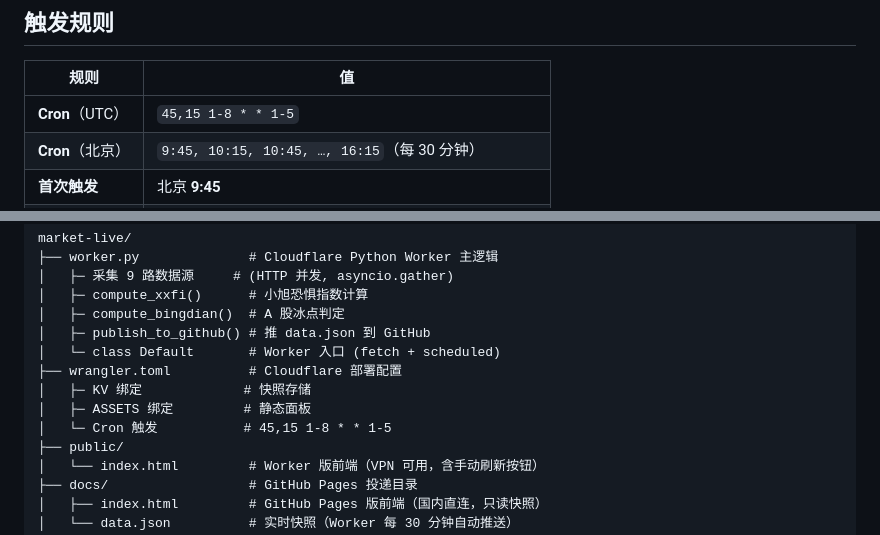
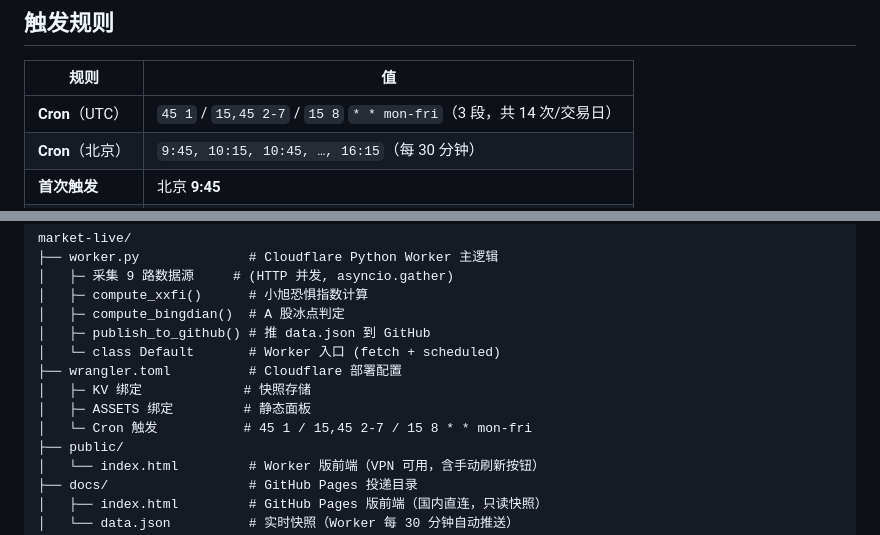
Before and after one commit to homjanon/market-live, a Markdown page: docs/README.md, 2 parts joined by grey strips. Drawn GitHub-style.

Commit message:
docs README cron 更新为 mon-fri 三段（2026-07-23 部署）

```diff
--- a/docs/README.md
+++ b/docs/README.md
@@ -52,7 +52,7 @@
 
 | 规则 | 值 |
 |---|---|
-| **Cron**（UTC） | `45,15 1-8 * * 1-5` |
+| **Cron**（UTC） | `45 1` / `15,45 2-7` / `15 8` `* * mon-fri`（3 段，共 14 次/交易日） |
 | **Cron**（北京） | `9:45, 10:15, 10:45, …, 16:15`（每 30 分钟） |
 | **首次触发** | 北京 **9:45** |
 | **末次触发** | 北京 **16:15** |
@@ -202,7 +202,7 @@ market-live/
 ├── wrangler.toml          # Cloudflare 部署配置
 │   ├─ KV 绑定             # 快照存储
 │   ├─ ASSETS 绑定         # 静态面板
-│   └─ Cron 触发           # 45,15 1-8 * * 1-5
+│   └─ Cron 触发           # 45 1 / 15,45 2-7 / 15 8 * * mon-fri
 ├── public/
 │   └── index.html         # Worker 版前端（VPN 可用，含手动刷新按钮）
 ├── docs/                  # GitHub Pages 投递目录
```
